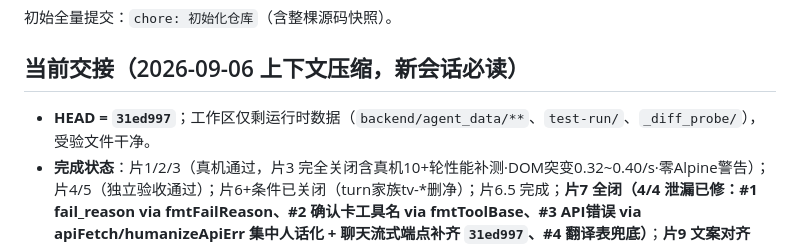
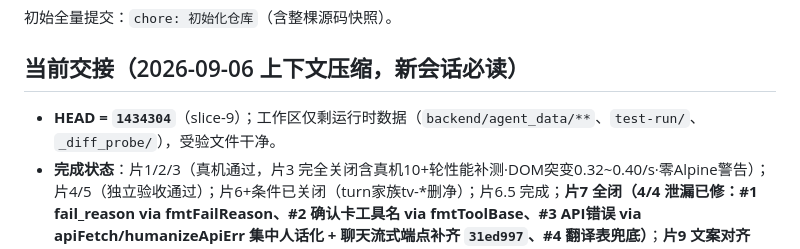
Before and after one commit to zhang-shuoqi/monstera, a Markdown page: docs/施工进度.md, the part around the change. GitHub-like rendering.

Commit message:
docs: 进度文档 HEAD 更新至 slice-9 (1434304)

```diff
--- a/docs/施工进度.md
+++ b/docs/施工进度.md
@@ -59,7 +59,7 @@ b323c69/411f1a2 slice-1/2: 滚动主权 / 折叠保活
 初始全量提交：`chore: 初始化仓库`（含整棵源码快照）。
 
 ## 当前交接（2026-09-06 上下文压缩，新会话必读）
-- **HEAD = `31ed997`**；工作区仅剩运行时数据（`backend/agent_data/**`、`test-run/`、`_diff_probe/`），受验文件干净。
+- **HEAD = `1434304`**（slice-9）；工作区仅剩运行时数据（`backend/agent_data/**`、`test-run/`、`_diff_probe/`），受验文件干净。
 - **完成状态**：片1/2/3（真机通过，片3 完全关闭含真机10+轮性能补测·DOM突变0.32~0.40/s·零Alpine警告）；片4/5（独立验收通过）；片6+条件已关闭（turn家族tv-*删净）；片6.5 完成；**片7 全闭（4/4 泄漏已修：#1 fail_reason via fmtFailReason、#2 确认卡工具名 via fmtToolBase、#3 API错误 via apiFetch/humanizeApiErr 集中人话化 + 聊天流式端点补齐 `31ed997`、#4 翻译表兜底）**；**片9 文案对齐（7/8 已按全书落地，含 item5「总是」记忆特性与 item7 live条格式；item3 无模型空态 anchor 与 item8 加载失败重试待主人裁决，详见片9变更申报单）**。
 - **五份治理文档在 `docs/治理/`**（总纲/全书/附录A/附录B/作战总图）：施工前先读；AI 无权改。
 - **缓存墙已消除**：`backend/main.py` 静态加 `Cache-Control: no-cache`（no-cache+ETag 304 语义）；浏览器无需 `?rev=` 即取新（探针已证）。
```
